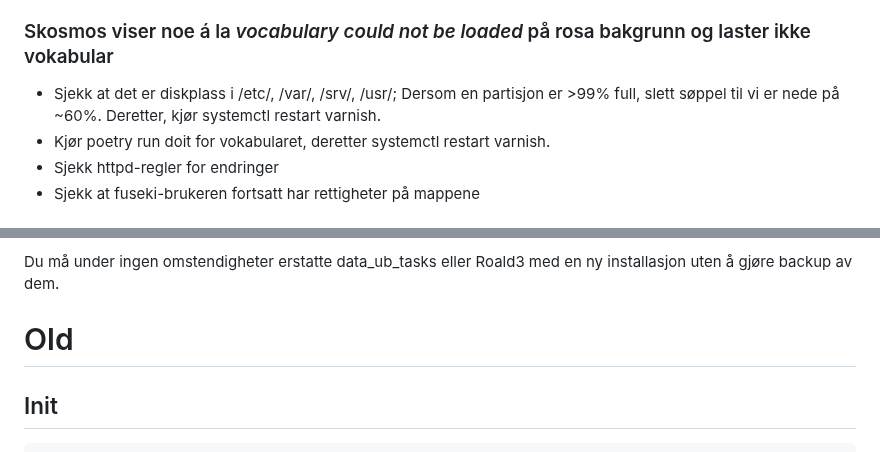
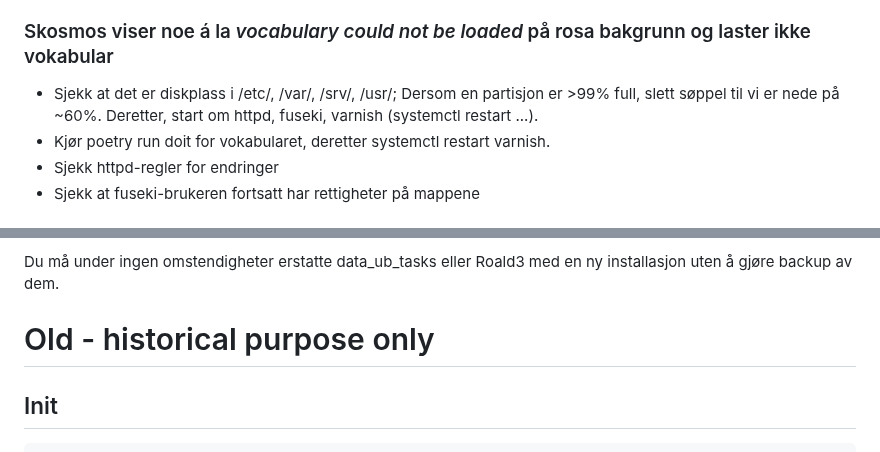
Before and after one commit to uio-library/data.ub.uio.no, a Markdown page: README.md, 2 parts joined by grey strips. Rendered like a GitHub page.

```diff
--- a/README.md
+++ b/README.md
@@ -10,7 +10,7 @@ Under finner du grunnleggende informasjon om installasjonen og hvordan man feils
 - DDC (WDNO) er avhengig av et tysk system som er utilregnelig på det beste. Sjekk loggene, sannsynlig at feilen ligger hos dem
 
 ### Skosmos viser noe á la *vocabulary could not be loaded* på rosa bakgrunn og laster ikke vokabular
-- Sjekk at det er diskplass i /etc/, /var/, /srv/, /usr/; Dersom en partisjon er >99% full, slett søppel til vi er nede på ~60%. Deretter, kjør systemctl restart varnish.
+- Sjekk at det er diskplass i /etc/, /var/, /srv/, /usr/; Dersom en partisjon er >99% full, slett søppel til vi er nede på ~60%. Deretter, start om httpd, fuseki, varnish (systemctl restart ...).
 - Kjør poetry run doit for vokabularet, deretter systemctl restart varnish.
 - Sjekk httpd-regler for endringer
 - Sjekk at fuseki-brukeren fortsatt har rettigheter på mappene
@@ -39,7 +39,8 @@ Skosmos er avhengig av:
 
 Du må under ingen omstendigheter erstatte data_ub_tasks eller Roald3 med en ny installasjon uten å gjøre backup av dem.
 
-# Old
+
+# Old - historical purpose only
 ## Init
 
     git submodule init
```
